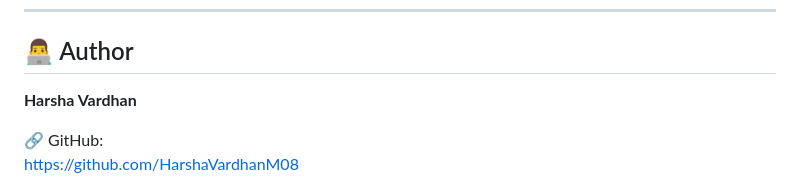
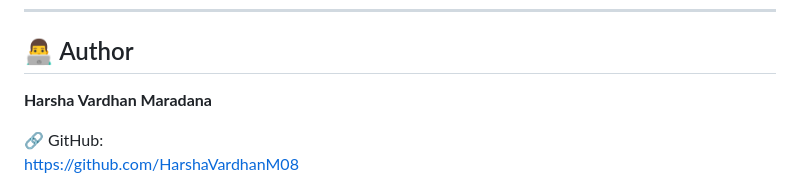
Before and after one commit to HarshaVardhanM08/rock-paper-scissors-web-game, a Markdown page: README.md, the part around the change. GitHub-like rendering.

Commit message:
Update author name in README.md

```diff
--- a/README.md
+++ b/README.md
@@ -213,7 +213,7 @@ This project is licensed under the MIT License.
 
 ## 👨‍💻 Author
 
-**Harsha Vardhan**
+**Harsha Vardhan Maradana**
 
 🔗 GitHub:
 https://github.com/HarshaVardhanM08
```
